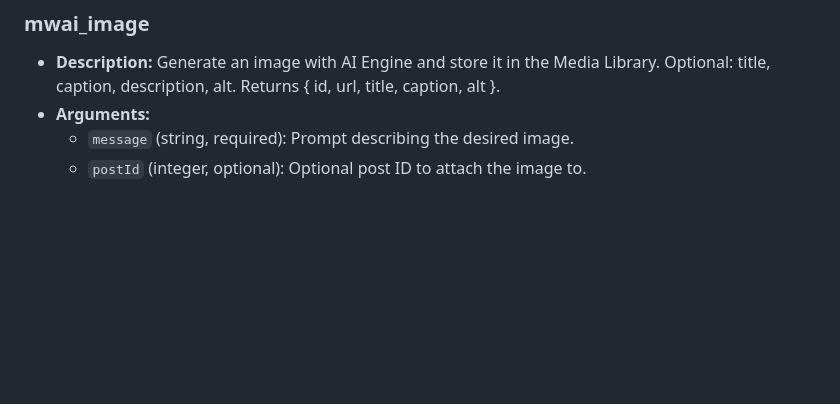
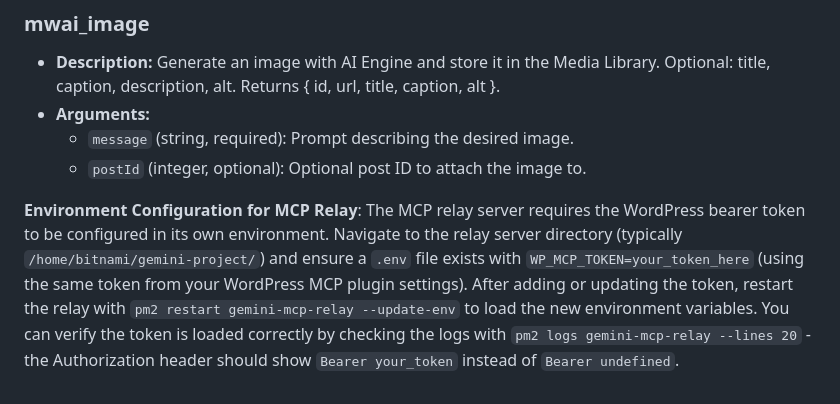
Before and after one commit to daviemania/gemini-for-wp-free, a Markdown page: wordpress_mcp_functions.md, the part around the change. Drawn GitHub-style; blank space fills up the shorter version.

```diff
--- a/wordpress_mcp_functions.md
+++ b/wordpress_mcp_functions.md
@@ -326,3 +326,5 @@ curl -i -X POST 'https://maniainc.com/wp-json/mcp/v1/sse' \
 *   **Arguments:**
     *   `message` (string, required): Prompt describing the desired image.
     *   `postId` (integer, optional): Optional post ID to attach the image to.
+
+**Environment Configuration for MCP Relay**: The MCP relay server requires the WordPress bearer token to be configured in its own environment. Navigate to the relay server directory (typically `/home/bitnami/gemini-project/`) and ensure a `.env` file exists with `WP_MCP_TOKEN=your_token_here` (using the same token from your WordPress MCP plugin settings). After adding or updating the token, restart the relay with `pm2 restart gemini-mcp-relay --update-env` to load the new environment variables. You can verify the token is loaded correctly by checking the logs with `pm2 logs gemini-mcp-relay --lines 20` - the Authorization header should show `Bearer your_token` instead of `Bearer undefined`.
```
